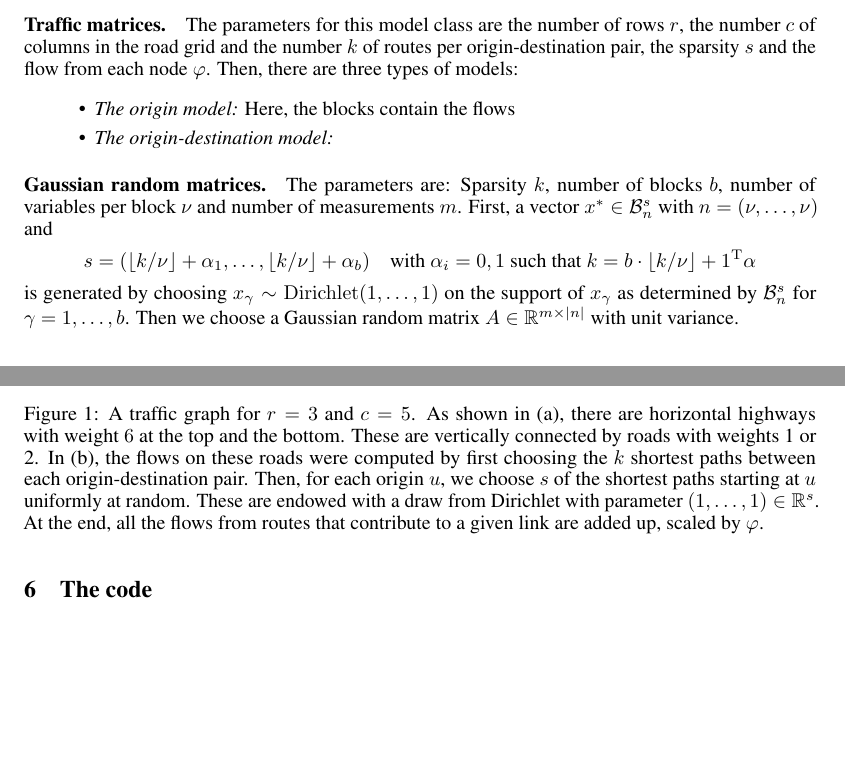
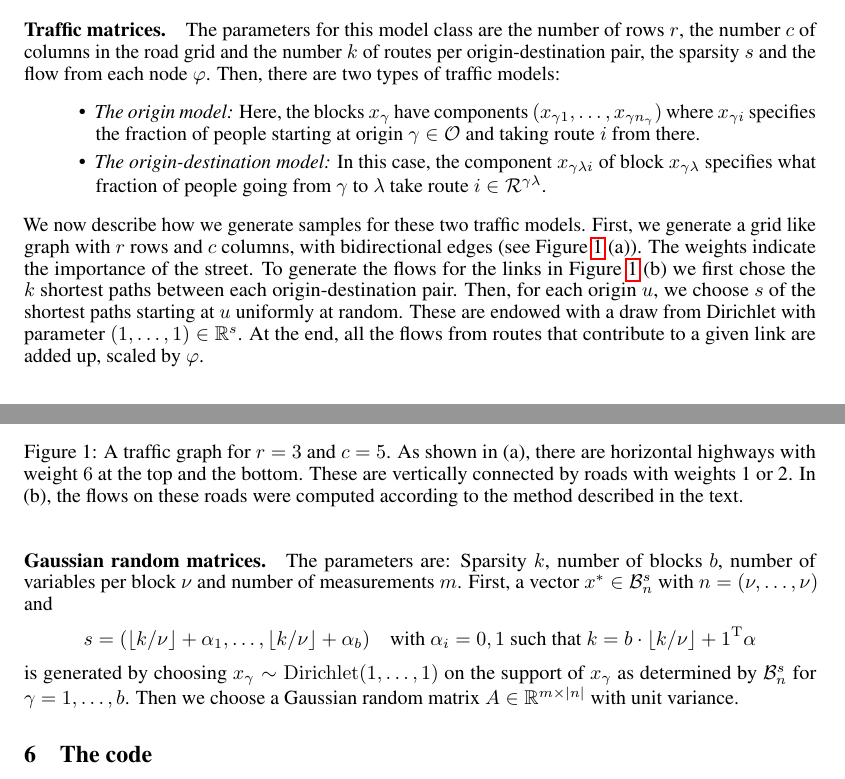
Before and after one commit to pcmoritz/traffic-project, a LaTeX paper (doc/report.tex): two parts of pages 7 and 8 of 9, joined at a grey line, cut so that both start at the same text, the shorter picture padded with empty space. Compiled offline with pdfLaTeX.

Commit message:
numerical results

```diff
--- a/doc/report.tex
+++ b/doc/report.tex
@@ -456,13 +456,23 @@ To test our algorithms, we generated two datasets: One to assess reconstruction
   \subfloat[][Small road network with weights]{\includegraphics[width=0.4\textwidth]{figures/small-graph.pdf}}
   \qquad
   \subfloat[][Flows for the small network]{\includegraphics[width=0.4\textwidth]{figures/small-flow.pdf}}
-  \caption{A traffic graph for $r=3$ and $c=5$. As shown in (a), there are horizontal highways with weight $6$ at the top and the bottom. These are vertically connected by roads with weights 1 or 2. In (b), the flows on these roads were computed by first choosing the $k$ shortest paths between each origin-destination pair. Then, for each origin $u$, we choose $s$ of the shortest paths starting at $u$ uniformly at random. These are endowed with a draw from Dirichlet with parameter $(1, \dots, 1)\in \R^s$. At the end, all the flows from routes that contribute to a given link are added up, scaled by $\phi$.}
+  \caption{A traffic graph for $r=3$ and $c=5$. As shown in (a), there are horizontal highways with weight $6$ at the top and the bottom. These are vertically connected by roads with weights 1 or 2. In (b), the flows on these roads were computed according to the method described in the text.}
+\label{fig:graph-example}
 \end{figure}
-\paragraph{Traffic matrices.} The parameters for this model class are the number of rows $r$, the number $c$ of columns in the road grid and the number $k$ of routes per origin-destination pair, the sparsity $s$ and the flow from each node $\phi$. Then, there are three types of models:
+\paragraph{Traffic matrices.} The parameters for this model class are the number of rows $r$, the number $c$ of columns in the road grid and the number $k$ of routes per origin-destination pair, the sparsity $s$ and the flow from each node $\phi$. Then, there are two types of traffic models:
 \begin{itemize}
-  \item \emph{The origin model:} Here, the blocks contain the flows
-  \item \emph{The origin-destination model:}
+  \item \emph{The origin model:} Here, the blocks $x_\gamma$ have
+    components $(x_{\gamma1}, \dots, x_{\gamma n_\gamma})$ where
+    $x_{\gamma i}$ specifies the fraction of people starting at origin
+    $\gamma\in\OO$ and taking route $i$ from there.
+  \item \emph{The origin-destination model:} In this case, the component $x_{\gamma\lambda i}$ of block $x_{\gamma\lambda}$ specifies what fraction of people going from $\gamma$ to $\lambda$ take route $i\in \RR^{\gamma\lambda}$.
 \end{itemize}
+We now describe how we generate samples for these two traffic models.
+First, we generate a grid like graph with $r$ rows and $c$ columns, with bidirectional edges (see Figure~\ref{fig:graph-example} (a)). The weights indicate the importance of the street.
+To generate the flows for the links in Figure~\ref{fig:graph-example} (b) we first chose the $k$ shortest paths between each origin-destination pair.
+Then, for each origin $u$, we choose $s$ of the shortest paths starting at $u$ uniformly at random.
+These are endowed with a draw from Dirichlet with parameter $(1, \dots, 1)\in \R^s$.
+At the end, all the flows from routes that contribute to a given link are added up, scaled by $\phi$.
 
 \paragraph{Gaussian random matrices.} The parameters are: Sparsity $k$, number of blocks $b$, number of variables per block $\nu$ and number of measurements $m$.
 First, a vector $x^*\in \mathcal B_n^s$ with $n = (\nu, \dots, \nu)$ and
```
Also changed, not shown: doc/report.tex (2 more changed lines).
